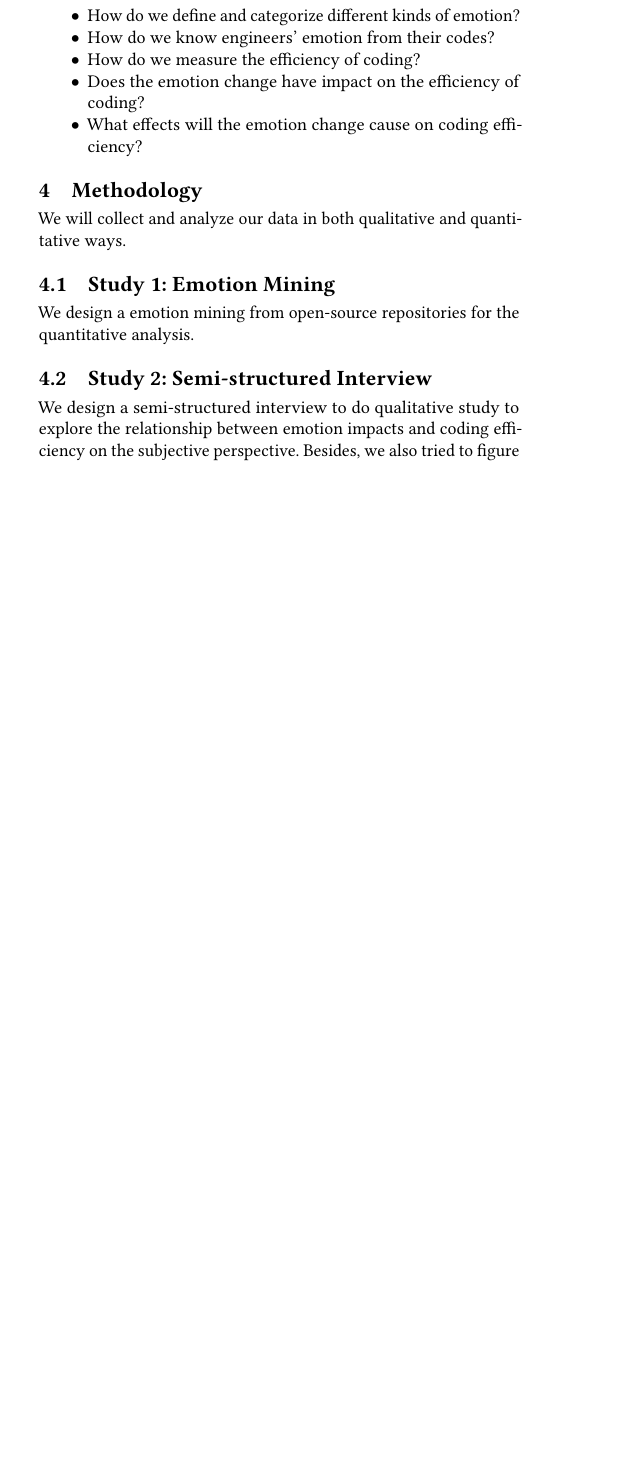
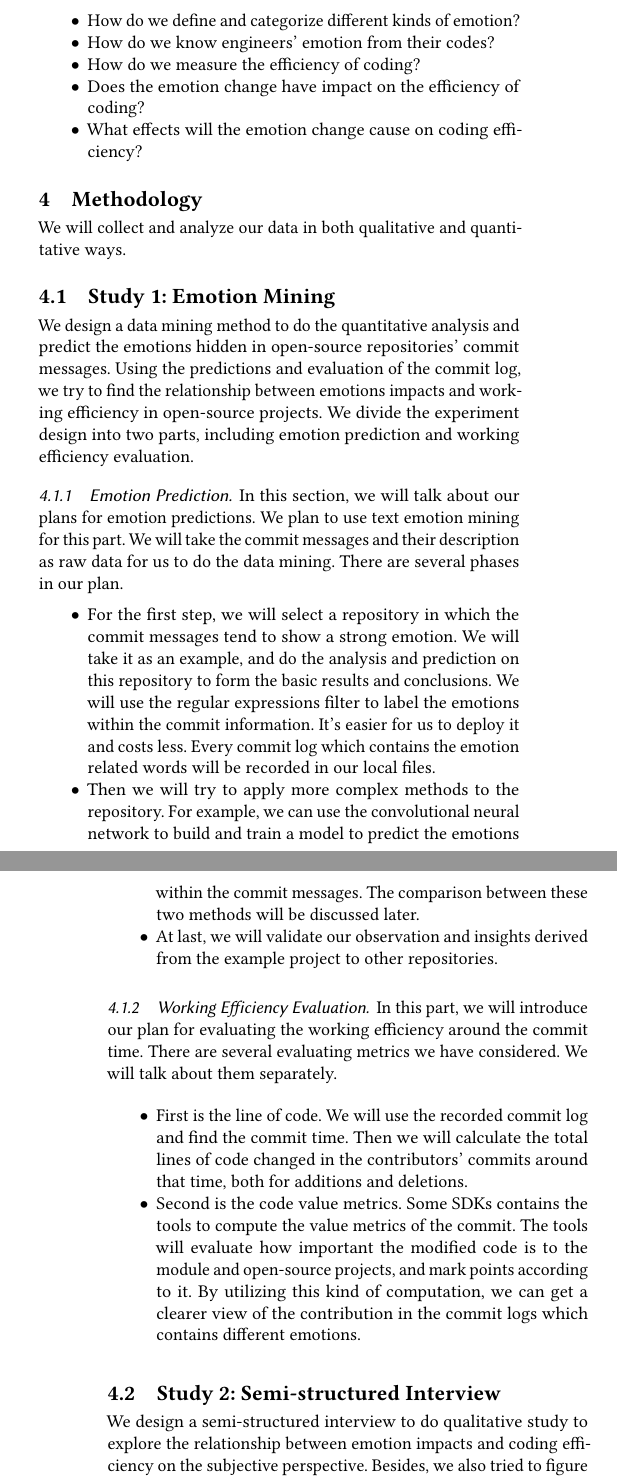
Before and after one commit to Awesome-guys-in-ECE1747/ECE1785_Research, a LaTeX paper (Final Report/Final-Report-Group8.tex): part of one column of page 2 of 3 before the commit and two parts of the columns of pages 2 and 3 of 4 after it, the two joined at a grey line, cut so that both start at the same text, the shorter picture padded with empty space. Compiled offline with pdfLaTeX.

Commit message:
part 4.1 done

```diff
--- a/Final Report/Final-Report-Group8.tex
+++ b/Final Report/Final-Report-Group8.tex
@@ -135,7 +134,26 @@ There are a number of research questions we plan to figure out through the resea
 We will collect and analyze our data in both qualitative and quantitative ways.
 
 \subsection{Study 1: Emotion Mining}
-We design a emotion mining from open-source repositories for the quantitative analysis.
+We design a data mining method to do the quantitative analysis and predict the emotions hidden in open-source repositories' commit messages. Using the predictions and evaluation of the commit log, we try to find the relationship between emotions impacts and working efficiency in open-source projects.
+We divide the experiment design into two parts, including emotion prediction and working efficiency evaluation.
+\subsubsection{Emotion Prediction}\par
+In this section, we will talk about our plans for emotion predictions. We plan to use text emotion mining for this part. We will take the commit messages and their description as raw data for us to do the data mining.
+There are several phases in our plan.
+\begin{itemize}
+    \item For the first step, we will select a repository in which the commit messages tend to show a strong emotion. We will take it as an example, and do the analysis and prediction on this repository to form the basic results and conclusions. We will use the regular expressions filter to label the emotions within the commit information. It's easier for us to deploy it and costs less. Every commit log which contains the emotion related words will be recorded in our local files.
+    \item Then we will try to apply more complex methods to the repository. For example, we can use the convolutional neural network to build and train a model to predict the emotions within the commit messages. The comparison between these two methods will be discussed later.
+    \item At last, we will validate our observation and insights derived from the example project to other repositories.
+\end{itemize}
+
+
+
+\subsubsection{Working Efficiency Evaluation}\par
+In this part, we will introduce our plan for evaluating the working efficiency around the commit time.
+There are several evaluating metrics we have considered. We will talk about them separately.
+\begin{itemize}
+    \item First is the line of code. We will use the recorded commit log and find the commit time. Then we will calculate the total lines of code changed in the contributors' commits around that time, both for additions and deletions.
+    \item Second is the code value metrics. Some SDKs contains the tools to compute the value metrics of the commit. The tools will evaluate how important the modified code is to the module and open-source projects, and mark points according to it. By utilizing this kind of computation, we can get a clearer view of the contribution in the commit logs which contains different emotions.
+\end{itemize}
 %TODO
 %We will use the emotional mining methods to mine the emotions in the selected repositories which are easy to analyze.
 %Then we will calculate the coding efficiency of each mined commit messages accordingly.
@@ -159,5 +179,10 @@ TODO
+\subsection{Emotion Based Filter}
+We finished the first stage we mentioned in section 4.1.1. We use the regular expression to filter the commit messages and get only the commits which show a strong emotion in their commit descriptions. The expressions for each emotions come from "the Compass DeRose Guide to Emotion Words". We will select the commits which contains these words and label them accordingly.
 % TODO
 
+\subsection{Working Efficiency Computation}
+\subsection{Result}
+\subsection{}
 \section{Interview}
 
 % 实际做了哪些任务
```
Also changed, not shown: Final Report/Final-Report-Group8.bbl (deleted), Final Report/Final-Report-Group8.pdf, Final Report/Final-Report-Group8.tex (9 more changed lines), 5 other files.
